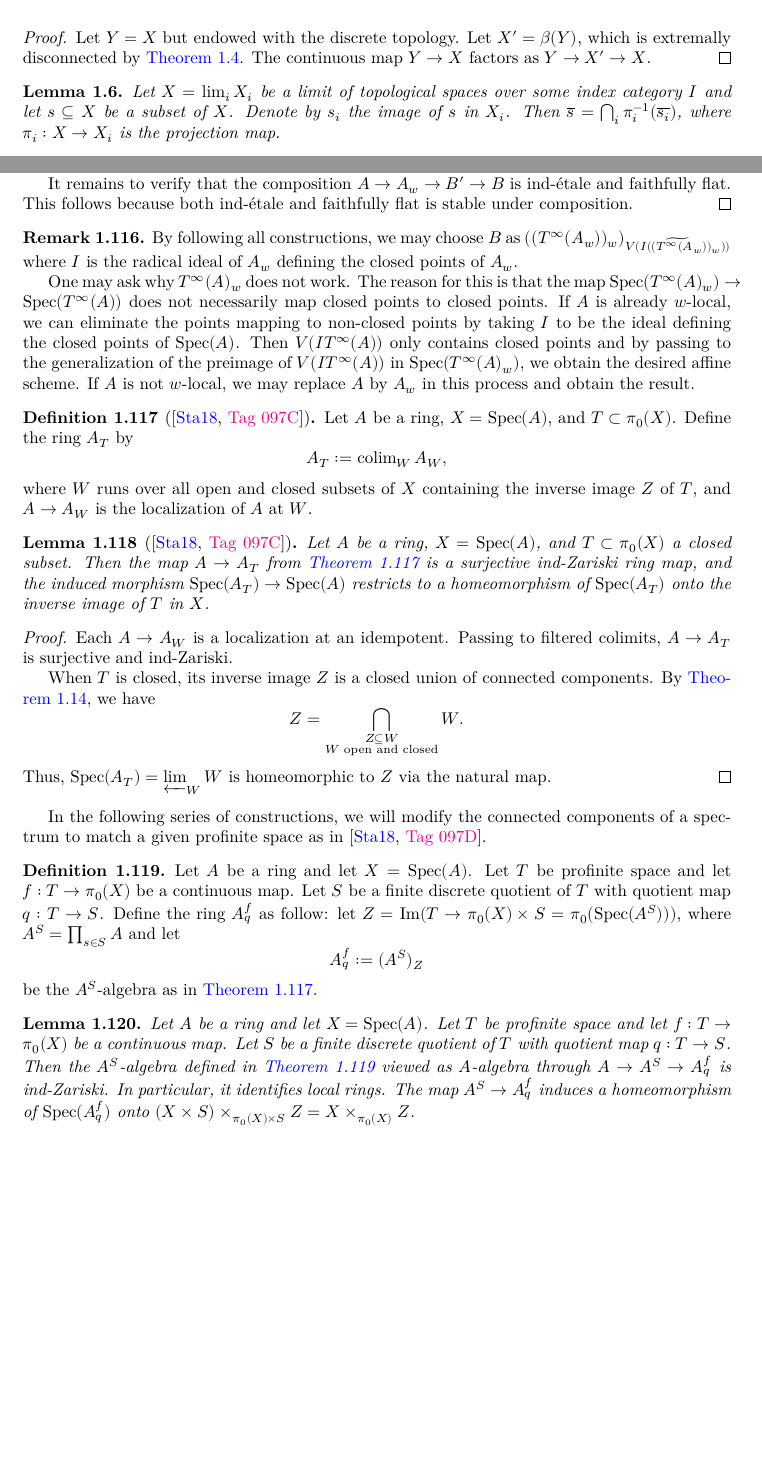
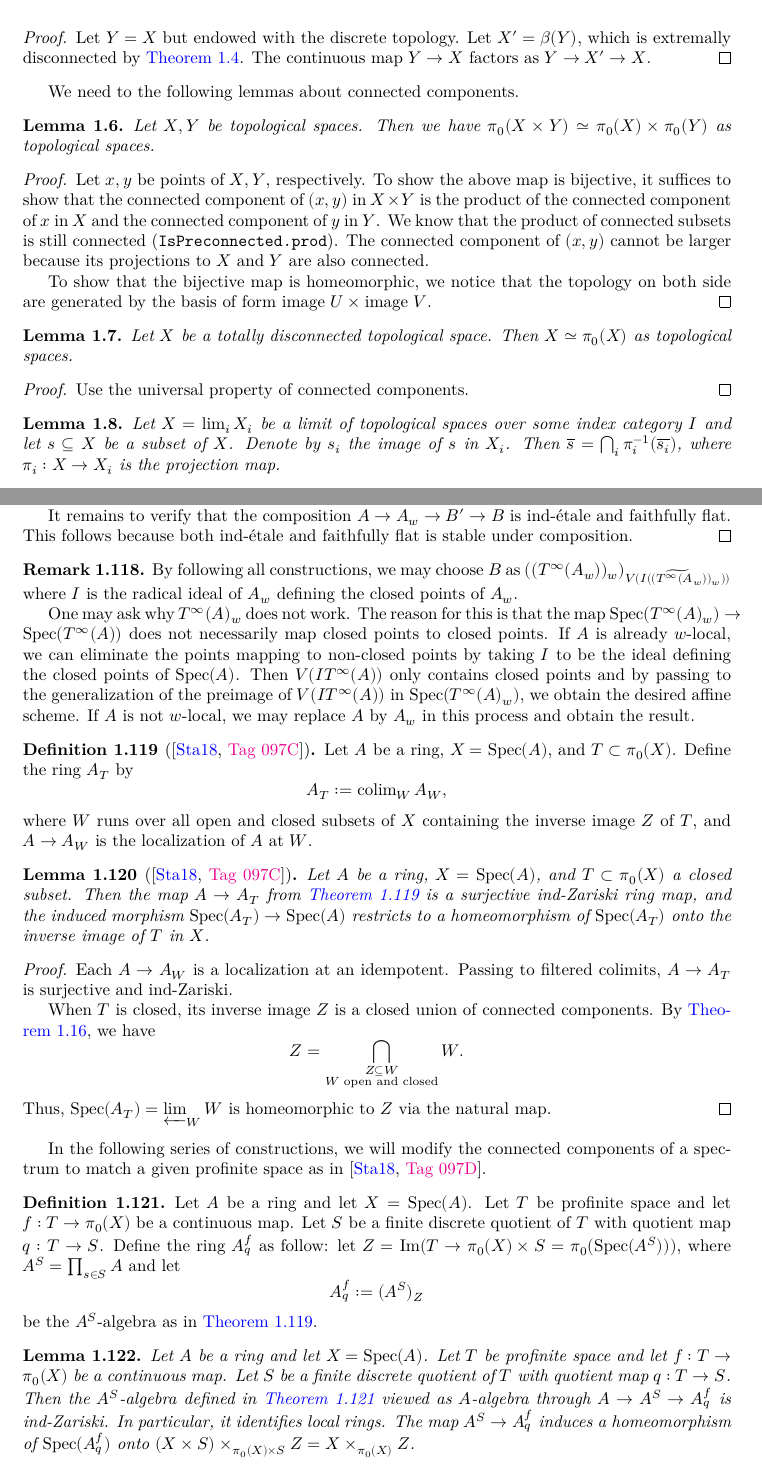
Before and after one commit to chrisflav/proetale, a LaTeX document (blueprint/src/print.tex, which reads blueprint/src/chapters/local-structure.tex): two parts of pages 3 and 22 of 34, joined at a grey line, cut so that both start at the same text, the shorter picture padded with empty space. Compiled offline with XeLaTeX.

Commit message:
1.76 & modify-pi0 restriction part

```diff
--- a/blueprint/src/chapters/local-structure.tex
+++ b/blueprint/src/chapters/local-structure.tex
@@ -72,6 +72,41 @@ The reason that we are interested in extremally disconnected space is the follow
   \mathlibok
   \uses{thm:stone-cech-extremally-disconnected}
   Let $Y=X$ but endowed with the discrete topology. Let $X'=\beta (Y)$, which is extremally disconnected by \Cref{thm:stone-cech-extremally-disconnected}. The continuous map $Y \to X$ factors as $Y \to X' \to X$.
+\end{proof}
+
+We need to the following lemmas about connected components.
+
+\begin{lemma}
+  \label{thm:pi0-prod}
+  \lean{connectedComponent.prod,ConnectedComponents.isHomeomorph_connectedComponentsLift_prod,
+    ConnectedComponents.prodMap}
+  \leanok
+  Let \(X, Y\) be topological spaces. Then we have
+  \(\pi_0 (X \times Y) \simeq \pi_0(X) \times \pi_0(Y)\) as topological spaces.
+\end{lemma}
+
+\begin{proof}
+  Let $x, y$ be points of \(X, Y\), respectively. To show the above map is bijective,
+  it suffices to show that the connected component of \((x,y)\) in \(X \times Y\) is the product
+  of the connected component of \(x\) in \(X\) and  the connected component of \(y\) in \(Y\).
+  We know that the product of connected subsets is still connected (\verb`IsPreconnected.prod`).
+  The connected component of \((x, y)\) cannot be larger because its projections to \(X\) and \(Y\)
+  are also connected.
+
+  To show that the bijective map is homeomorphic, we notice that the topology on both side
+  are generated by the basis of form \(\text{image } U \times \text{image } V\).
+\end{proof}
+
+\begin{lemma}
+  \label{thm:pi0-isom}
+  \lean{ConnectedComponents.mkHomeomorph}
+  \leanok
+  Let \(X\) be a totally disconnected topological space.
+  Then \(X \simeq \pi_0 (X)\) as topological spaces.
+\end{lemma}
+
+\begin{proof}
+  Use the universal property of connected components.
 \end{proof}
 
 \begin{lemma}
@@ -1854,17 +1893,29 @@ The goal of this section is to show that every ring $A$ admits a faithfully flat
 
 \begin{definition}[{\cite[\href{https://stacks.math.columbia.edu/tag/097C}{Tag 097C}]{stacks-project}}]
   \label{def:colim-open-closed-localizations}
+  \lean{WContractification.RestrictClopen.map,WContractification.Restriction.diag,
+    WContractification.Restriction}
+  \leanok
   Let $A$ be a ring, $X = \Spec(A)$, and $T \subset \pi_0(X)$. Define the ring $A_T$ by
   \[
     A_T := \colim_{W} A_W,
   \]
-  where $W$ runs over all open and closed subsets of $X$ containing the inverse image $Z$ of $T$, and $A \to A_W$ is the localization of $A$ at $W$.
+  where $W$ runs over all open and closed subsets of $X$ containing the inverse image $Z$ of $T$,
+  and $A \to A_W$ is the localization of $A$ at $W$.
 \end{definition}
 
 \begin{lemma}[{\cite[\href{https://stacks.math.columbia.edu/tag/097C}{Tag 097C}]{stacks-project}}]
   \label{thm:colim-open-closed-localizations-surj-ind-zariski}
   \uses{def:colim-open-closed-localizations,def:ind-Zariski}
-  Let $A$ be a ring, $X = \Spec(A)$, and $T \subset \pi_0(X)$ a closed subset. Then the map $A \to A_T$ from \Cref{def:colim-open-closed-localizations} is a surjective ind-Zariski ring map, and the induced morphism $\Spec(A_T) \to \Spec(A)$ restricts to a homeomorphism of $\Spec(A_T)$ onto the inverse image of $T$ in $X$.
+  \lean{WContractification.Restriction.indZariski,
+    WContractification.Restriction.algebraMap_surjective,
+    WContractification.Restriction.range_algebraMap_specComap,
+    WContractification.Restriction.isClosedEmbedding_algebraMap_specComap}
+  \leanok
+  Let $A$ be a ring, $X = \Spec(A)$, and $T \subset \pi_0(X)$ a closed subset.
+  Then the map $A \to A_T$ from \Cref{def:colim-open-closed-localizations} is a surjective
+  ind-Zariski ring map, and the induced morphism $\Spec(A_T) \to \Spec(A)$ restricts to a
+  homeomorphism of $\Spec(A_T)$ onto the inverse image of $T$ in $X$.
 \end{lemma}
 
 \begin{proof}
@@ -1882,9 +1933,14 @@ In the following series of constructions, we will modify the connected component
 
 \begin{definition}
   \label{def:modify-pi0-finite}
-  \uses{def:colim-open-closed-localizations}
-  Let $A$ be a ring and let $X = \Spec (A)$. Let $T$ be profinite space and let $f : T \to \pi_0(X)$ be a continuous map. Let \(S\) be a finite discrete quotient of \(T\) with quotient map \(q : T \to S\).  Define the ring $A^f_{q}$ as follow: let $Z = \operatorname{Im} (T \to \pi_0(X) \times S = \pi_0(\Spec (A^{S})))$, where \(A^{S} = \prod_{s \in S} A\) and let
-  \[A^f_{q} := (A^{S})_{Z}\] be the $A^S$-algebra as in \Cref{def:colim-open-closed-localizations}.
+  \uses{def:colim-open-closed-localizations,thm:pi0-prod,thm:pi0-isom}
+  Let $A$ be a ring and let $X = \Spec (A)$. Let $T$ be profinite space and let
+  $f : T \to \pi_0(X)$ be a continuous map. Let \(S\) be a finite discrete quotient of
+  \(T\) with quotient map \(q : T \to S\).  Define the ring $A^f_{q}$ as follow:
+  let $Z = \operatorname{Im} (T \to \pi_0(X) \times S = \pi_0(\Spec (A^{S})))$,
+  where \(A^{S} = \prod_{s \in S} A\) and let
+  \[A^f_{q} := (A^{S})_{Z}\]
+  be the $A^S$-algebra as in \Cref{def:colim-open-closed-localizations}.
 \end{definition}
 
 \begin{lemma}
```
Also changed, not shown: blueprint/src/chapters/local-structure.tex (6 more changed lines), 5 other files.
